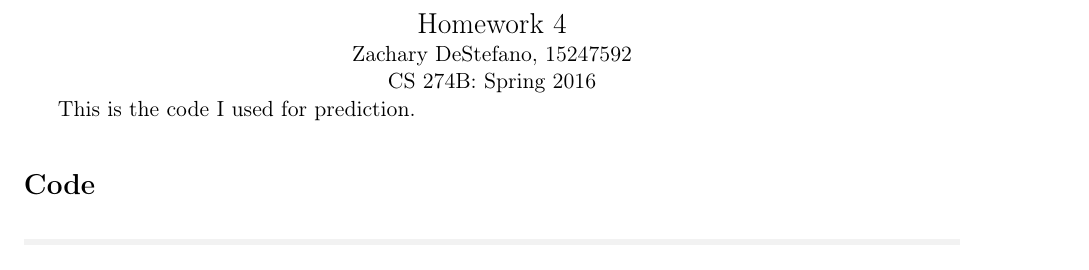
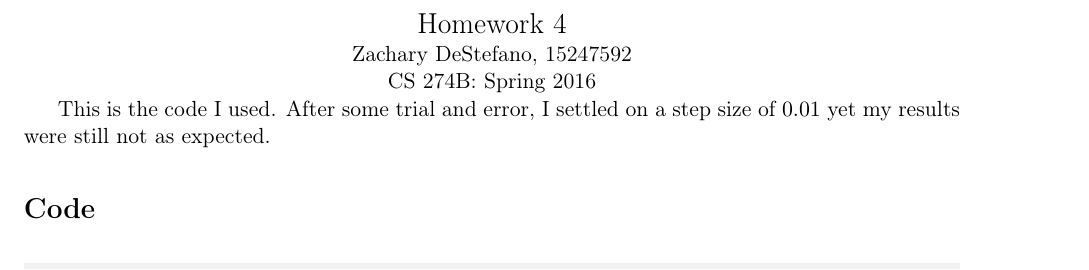
Before and after one commit to zackattacknyu/CS274B, a LaTeX problem sheet (HW4/Report.tex): part of page 1 of 7, cut so that both start at the same text. Compiled offline with pdfLaTeX.

Commit message:
final report done

```diff
--- a/HW4/Report.tex
+++ b/HW4/Report.tex
@@ -59,7 +59,7 @@
 \centerline{Zachary DeStefano, 15247592}
 \centerline{CS 274B: Spring 2016}
 
-This is the code I used for prediction.
+This is the code I used. After some trial and error, I settled on a step size of $0.01$ yet my results were still not as expected.
 
 \section*{Code}
 
```
Also changed, not shown: HW4solution.pdf.
